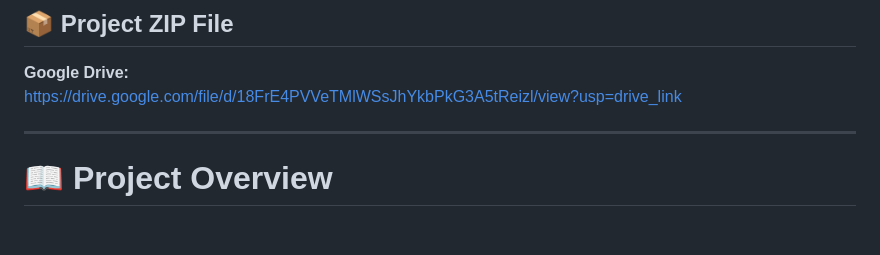
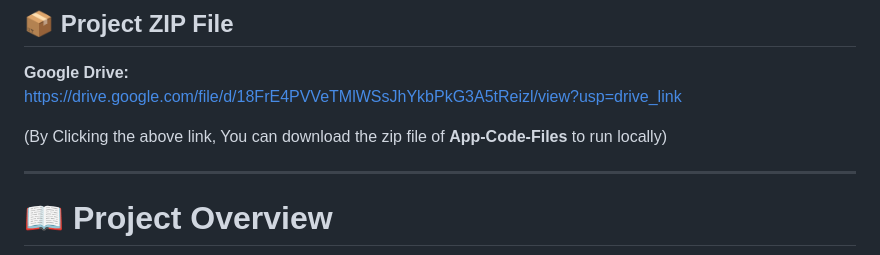
Before and after one commit to JohnsonpaulG/Credit-Card-Approval-Prediction, a Markdown page: README.md, the part around the change. Rendered like a GitHub page; blank space fills up the shorter version.

```diff
--- a/README.md
+++ b/README.md
@@ -17,6 +17,8 @@ https://drive.google.com/file/d/1LW5DxaJblYKuypiemjEGQyZxnOPrSySV/view?usp=drive
 ## 📦 Project ZIP File
 **Google Drive:**
 https://drive.google.com/file/d/18FrE4PVVeTMlWSsJhYkbPkG3A5tReizl/view?usp=drive_link
+
+(By Clicking the above link, You can download the zip file of ****App-Code-Files**** to run locally)
 
 ---
 
```
